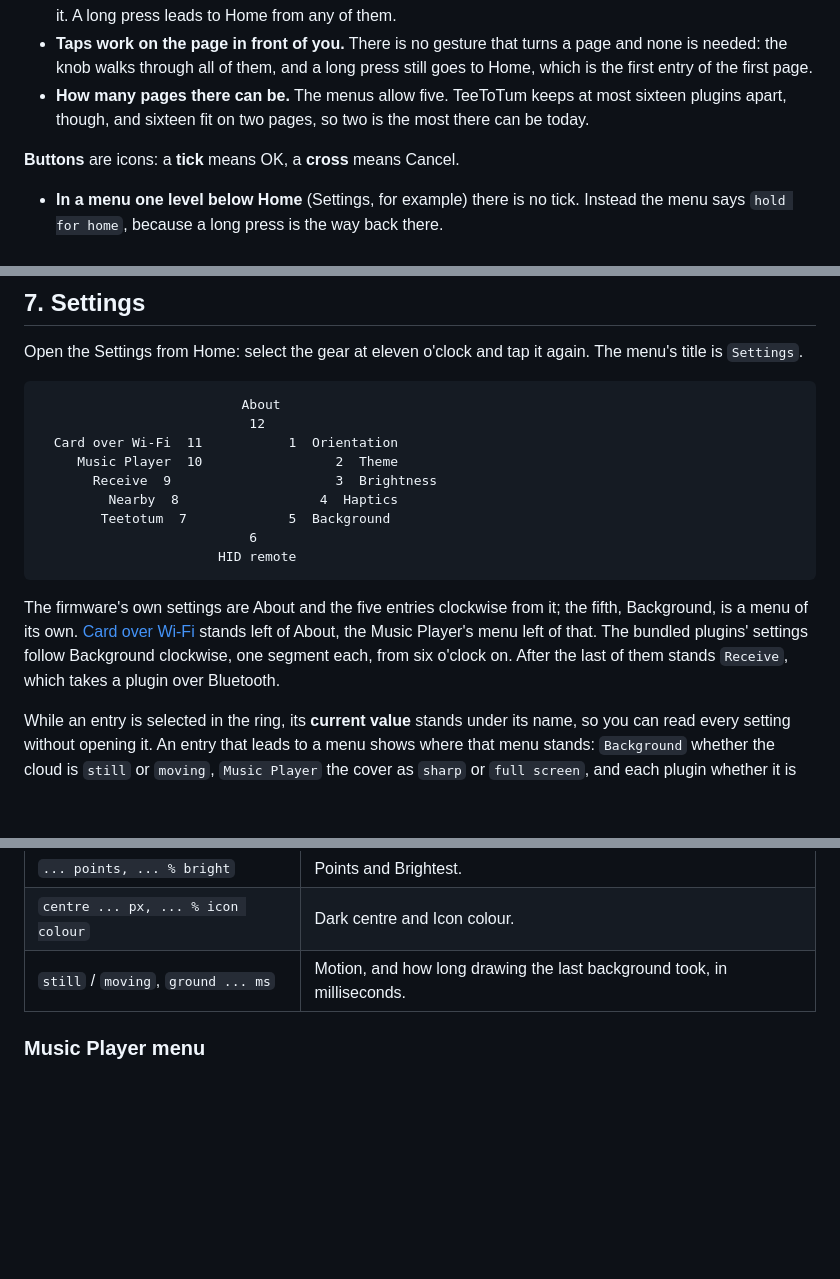
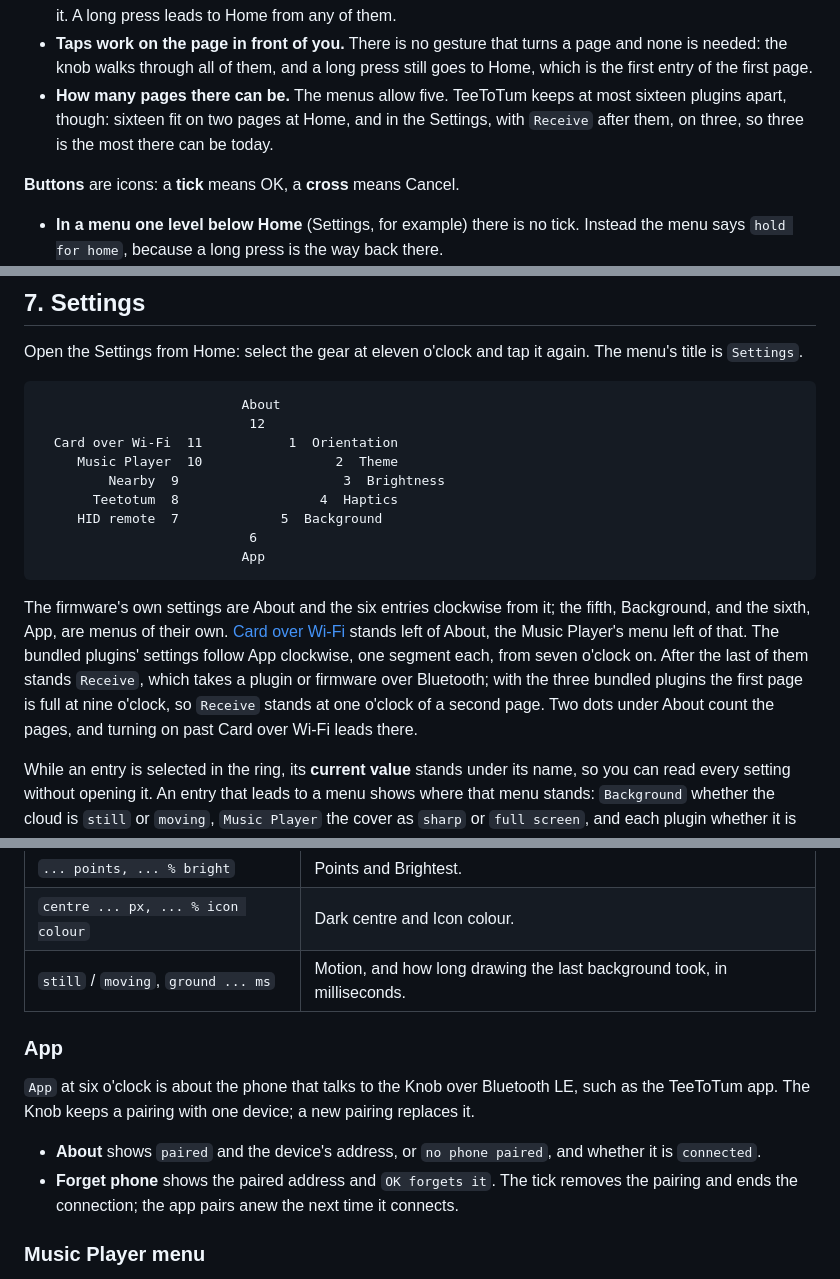
Before and after one commit to teetotum-rs/firmware, a Markdown page: docs/user-guide.md, 3 parts joined by grey strips. Drawn GitHub-style; blank space fills up the shorter version.

````diff
--- a/docs/user-guide.md
+++ b/docs/user-guide.md
@@ -189,7 +189,8 @@ page, the page you are on lit:
   needed: the knob walks through all of them, and a long press still goes to Home, which is the
   first entry of the first page.
 - **How many pages there can be.** The menus allow five. TeeToTum keeps at most sixteen plugins
-  apart, though, and sixteen fit on two pages, so two is the most there can be today.
+  apart, though: sixteen fit on two pages at Home, and in the Settings, with `Receive` after
+  them, on three, so three is the most there can be today.
 
 **Buttons** are icons: a **tick** means OK, a **cross** means Cancel.
 
@@ -482,18 +483,20 @@ is `Settings`.
                            12
   Card over Wi-Fi  11           1  Orientation
      Music Player  10                 2  Theme
-       Receive  9                     3  Brightness
-         Nearby  8                  4  Haptics
-        Teetotum  7             5  Background
+         Nearby  9                     3  Brightness
+       Teetotum  8                  4  Haptics
+     HID remote  7             5  Background
                            6
-                       HID remote
+                          App
 ```
 
-The firmware's own settings are About and the five entries clockwise from it; the fifth,
-Background, is a menu of its own. [Card over Wi-Fi](#6-card-over-wi-fi) stands left of About,
+The firmware's own settings are About and the six entries clockwise from it; the fifth,
+Background, and the sixth, App, are menus of their own. [Card over Wi-Fi](#6-card-over-wi-fi) stands left of About,
 the Music Player's menu left of that. The bundled
-plugins' settings follow Background clockwise, one segment each, from six o'clock on. After the
-last of them stands `Receive`, which takes a plugin over Bluetooth.
+plugins' settings follow App clockwise, one segment each, from seven o'clock on. After the
+last of them stands `Receive`, which takes a plugin or firmware over Bluetooth; with the three
+bundled plugins the first page is full at nine o'clock, so `Receive` stands at one o'clock of a
+second page. Two dots under About count the pages, and turning on past Card over Wi-Fi leads there.
 
 While an entry is selected in the ring, its **current value** stands under its name, so you can
 read every setting without opening it. An entry that leads to a menu shows where that menu
@@ -647,6 +650,16 @@ With `Moving`, Home adds `moving` to the Settings' state line.
 | `centre ... px, ... % icon colour` | Dark centre and Icon colour. |
 | `still` / `moving`, `ground ... ms` | Motion, and how long drawing the last background took, in milliseconds. |
 
+### App
+
+`App` at six o'clock is about the phone that talks to the Knob over Bluetooth LE, such as the
+TeeToTum app. The Knob keeps a pairing with one device; a new pairing replaces it.
+
+- **About** shows `paired` and the device's address, or `no phone paired`, and whether it is
+  `connected`.
+- **Forget phone** shows the paired address and `OK forgets it`. The tick removes the pairing and
+  ends the connection; the app pairs anew the next time it connects.
+
 ### Music Player menu
 
 The entry at ten o'clock opens a menu of its own, titled `Music Player`, with the About at the
````
Also changed, not shown: other parts of docs/user-guide.md (+3 -3 lines), docs/plugins.md (+8 -8 lines).
